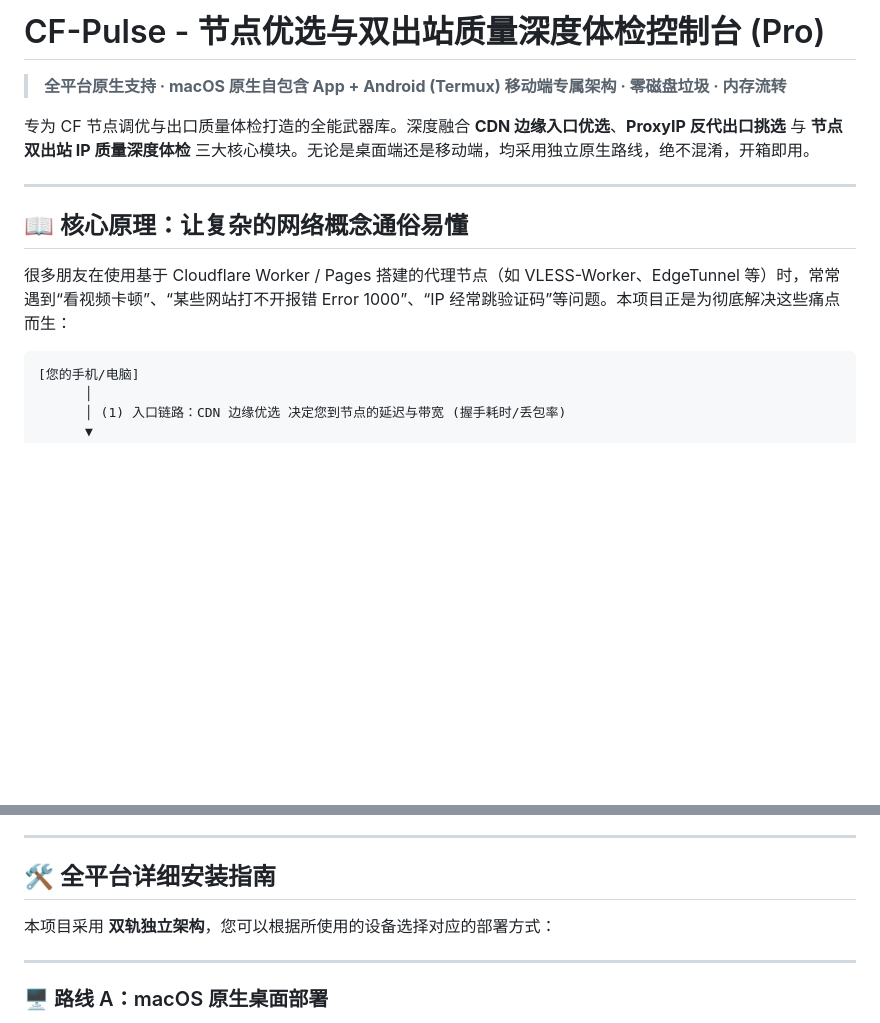
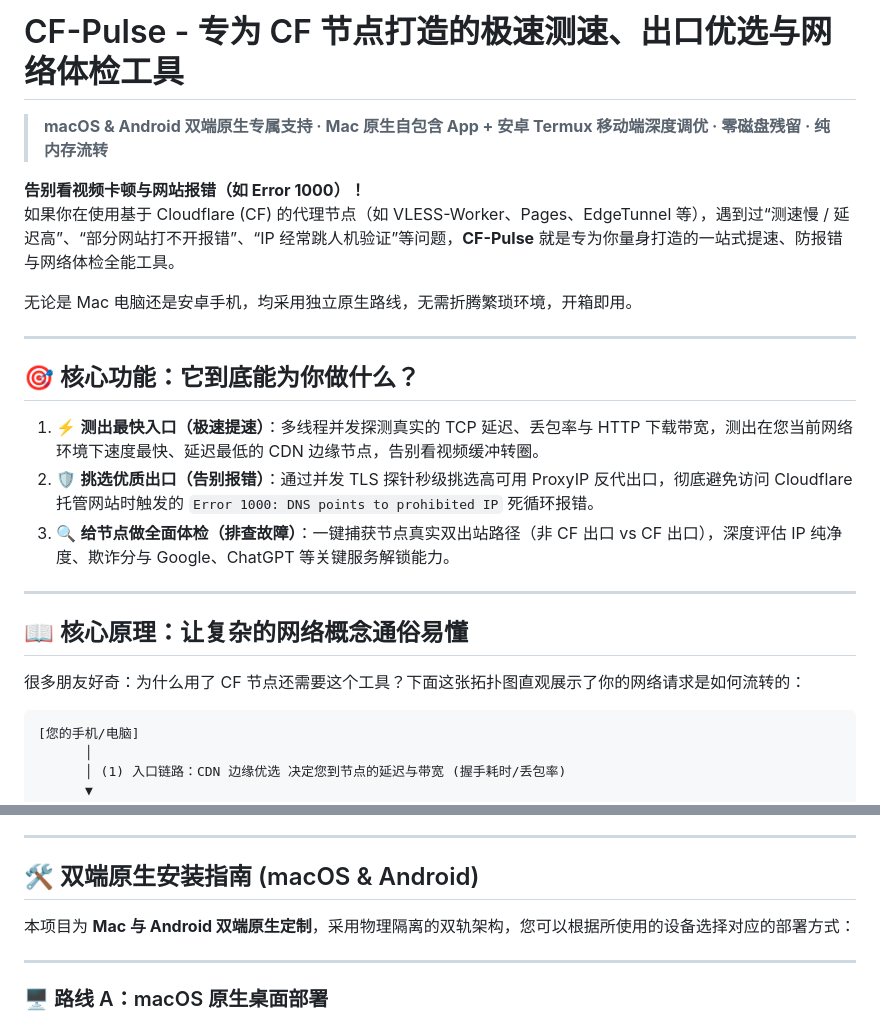
Before and after one commit to Fengyi-cy/CF-Pulse, a Markdown page: README.md, 2 parts joined by grey strips. Drawn GitHub-style; blank space fills up the shorter version.

Commit message:
docs: clarify macOS & Android dual-platform scope and rewrite intuitive intro

````diff
--- a/README.md
+++ b/README.md
@@ -1,14 +1,25 @@
-# CF-Pulse - 节点优选与双出站质量深度体检控制台 (Pro)
+# CF-Pulse - 专为 CF 节点打造的极速测速、出口优选与网络体检工具
 
-> **全平台原生支持 · macOS 原生自包含 App + Android (Termux) 移动端专属架构 · 零磁盘垃圾 · 内存流转**
+> **macOS & Android 双端原生专属支持 · Mac 原生自包含 App + 安卓 Termux 移动端深度调优 · 零磁盘残留 · 纯内存流转**
 
-专为 CF 节点调优与出口质量体检打造的全能武器库。深度融合 **CDN 边缘入口优选**、**ProxyIP 反代出口挑选** 与 **节点双出站 IP 质量深度体检** 三大核心模块。无论是桌面端还是移动端，均采用独立原生路线，绝不混淆，开箱即用。
+**告别看视频卡顿与网站报错（如 Error 1000）！**
+如果你在使用基于 Cloudflare (CF) 的代理节点（如 VLESS-Worker、Pages、EdgeTunnel 等），遇到过“测速慢 / 延迟高”、“部分网站打不开报错”、“IP 经常跳人机验证”等问题，**CF-Pulse** 就是专为你量身打造的一站式提速、防报错与网络体检全能工具。
+
+无论是 Mac 电脑还是安卓手机，均采用独立原生路线，无需折腾繁琐环境，开箱即用。
+
+---
+
+## 🎯 核心功能：它到底能为你做什么？
+
+1. ⚡ **测出最快入口（极速提速）**：多线程并发探测真实的 TCP 延迟、丢包率与 HTTP 下载带宽，测出在您当前网络环境下速度最快、延迟最低的 CDN 边缘节点，告别看视频缓冲转圈。
+2. 🛡️ **挑选优质出口（告别报错）**：通过并发 TLS 探针秒级挑选高可用 ProxyIP 反代出口，彻底避免访问 Cloudflare 托管网站时触发的 `Error 1000: DNS points to prohibited IP` 死循环报错。
+3. 🔍 **给节点做全面体检（排查故障）**：一键捕获节点真实双出站路径（非 CF 出口 vs CF 出口），深度评估 IP 纯净度、欺诈分与 Google、ChatGPT 等关键服务解锁能力。
 
 ---
 
 ## 📖 核心原理：让复杂的网络概念通俗易懂
 
-很多朋友在使用基于 Cloudflare Worker / Pages 搭建的代理节点（如 VLESS-Worker、EdgeTunnel 等）时，常常遇到“看视频卡顿”、“某些网站打不开报错 Error 1000”、“IP 经常跳验证码”等问题。本项目正是为彻底解决这些痛点而生：
+很多朋友好奇：为什么用了 CF 节点还需要这个工具？下面这张拓扑图直观展示了你的网络请求是如何流转的：
 
 ```text
 [您的手机/电脑]
@@ -42,9 +53,9 @@
 
 ---
 
-## 🛠️ 全平台详细安装指南
+## 🛠️ 双端原生安装指南 (macOS & Android)
 
-本项目采用 **双轨独立架构**，您可以根据所使用的设备选择对应的部署方式：
+本项目为 **Mac 与 Android 双端原生定制**，采用物理隔离的双轨架构，您可以根据所使用的设备选择对应的部署方式：
 
 ---
 
````
